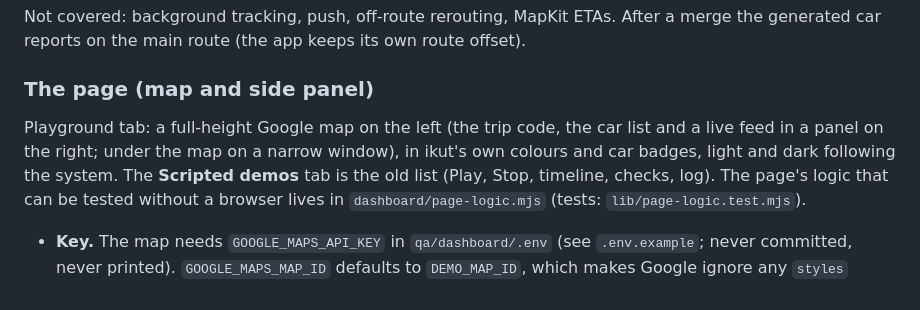
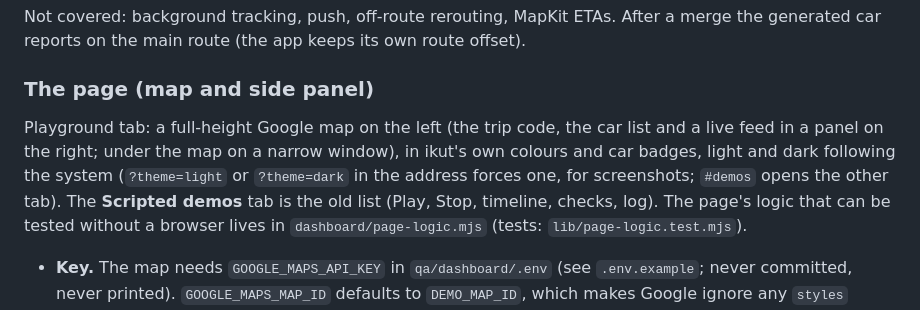
Before and after one commit to aqlanhadi/ikut, a Markdown page: qa/README.md, the part around the change. GitHub-like rendering.

Commit message:
README: the page's ?theme= and #demos
Co-Authored-By: Claude Sonnet 5.5 <noreply@anthropic.com>

```diff
--- a/qa/README.md
+++ b/qa/README.md
@@ -269,7 +269,7 @@ its own route offset).
 
 ### The page (map and side panel)
 
-Playground tab: a full-height Google map on the left (the trip code, the car list and a live feed in a panel on the right; under the map on a narrow window), in ikut's own colours and car badges, light and dark following the system.
+Playground tab: a full-height Google map on the left (the trip code, the car list and a live feed in a panel on the right; under the map on a narrow window), in ikut's own colours and car badges, light and dark following the system (`?theme=light` or `?theme=dark` in the address forces one, for screenshots; `#demos` opens the other tab).
 The **Scripted demos** tab is the old list (Play, Stop, timeline, checks, log). The page's logic that can be tested without a browser lives in `dashboard/page-logic.mjs` (tests: `lib/page-logic.test.mjs`).
 
 - **Key.** The map needs `GOOGLE_MAPS_API_KEY` in `qa/dashboard/.env` (see `.env.example`; never committed, never printed). `GOOGLE_MAPS_MAP_ID` defaults to `DEMO_MAP_ID`,
```
